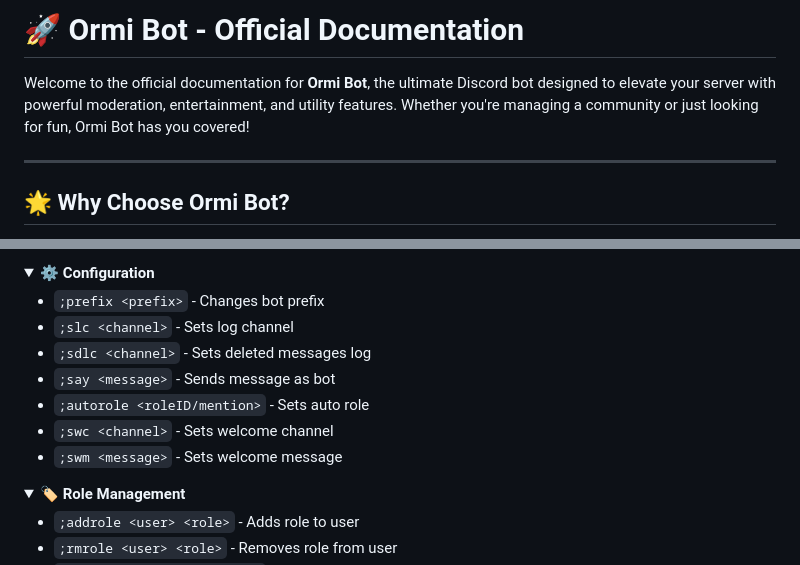
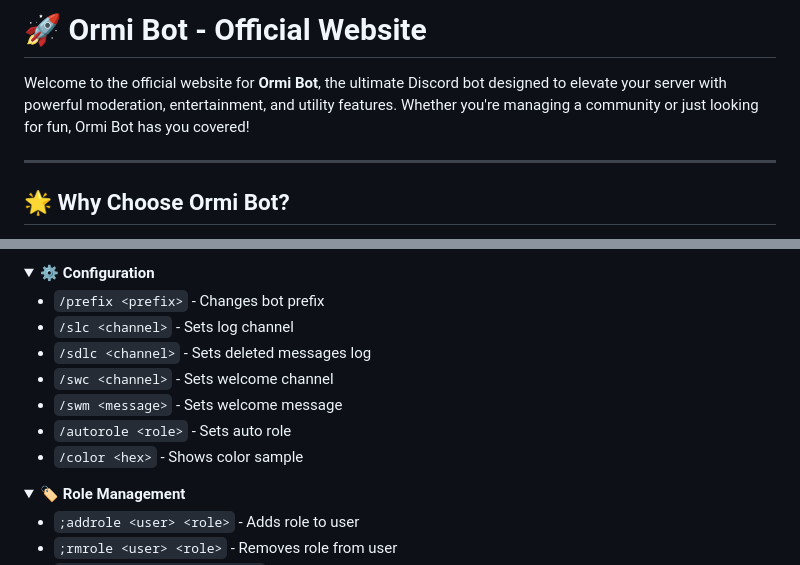
Before and after one commit to kmmiio99o/ormi-bot.pages.dev, a Markdown page: README.md, 2 parts joined by grey strips. GitHub-like rendering; folded sections open.

```diff
--- a/README.md
+++ b/README.md
@@ -1,6 +1,6 @@
-# 🚀 Ormi Bot - Official Documentation
+# 🚀 Ormi Bot - Official Website
 
-Welcome to the official documentation for **Ormi Bot**, the ultimate Discord bot designed to elevate your server with powerful moderation, entertainment, and utility features. Whether you're managing a community or just looking for fun, Ormi Bot has you covered!
+Welcome to the official website for **Ormi Bot**, the ultimate Discord bot designed to elevate your server with powerful moderation, entertainment, and utility features. Whether you're managing a community or just looking for fun, Ormi Bot has you covered!
 
 ---
 
@@ -92,13 +95,13 @@ Welcome to the official documentation for **Ormi Bot**, the ultimate Discord bot
 <details>
 <summary><strong>⚙️ Configuration</strong></summary>
 
-- `;prefix <prefix>` - Changes bot prefix
-- `;slc <channel>` - Sets log channel
-- `;sdlc <channel>` - Sets deleted messages log
-- `;say <message>` - Sends message as bot
-- `;autorole <roleID/mention>` - Sets auto role
-- `;swc <channel>` - Sets welcome channel
-- `;swm <message>` - Sets welcome message
+- `/prefix <prefix>` - Changes bot prefix
+- `/slc <channel>` - Sets log channel
+- `/sdlc <channel>` - Sets deleted messages log
+- `/swc <channel>` - Sets welcome channel
+- `/swm <message>` - Sets welcome message
+- `/autorole <role>` - Sets auto role
+- `/color <hex>` - Shows color sample
 </details>
 
 <details>
```
Also changed, not shown: other parts of README.md (+50 -47 lines).
